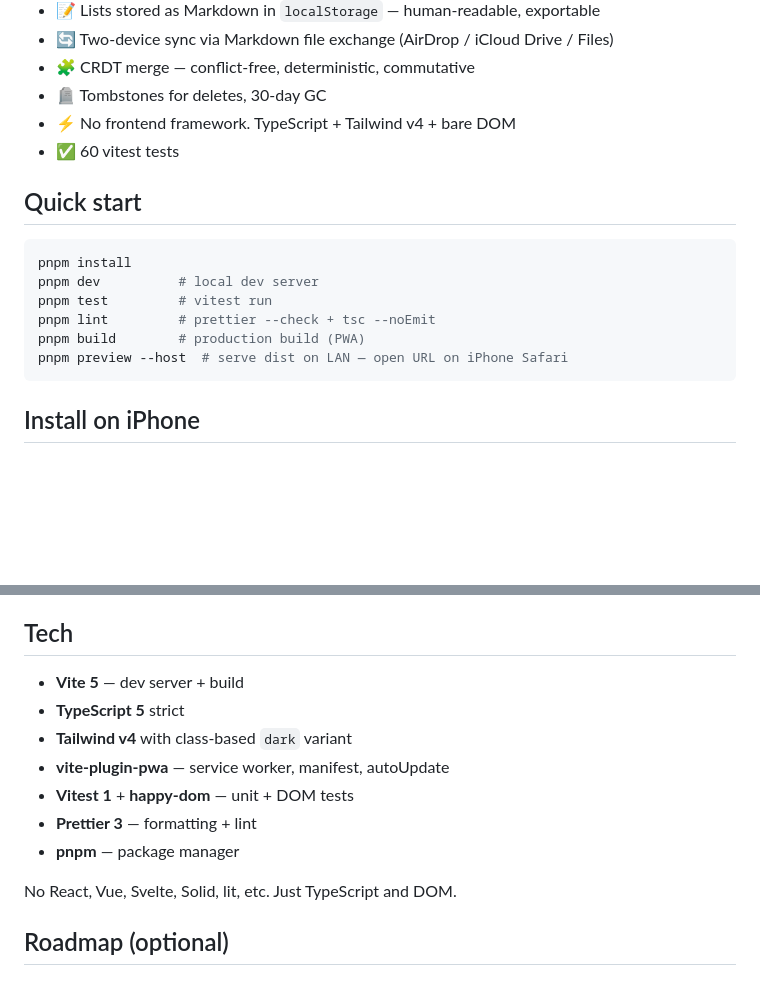
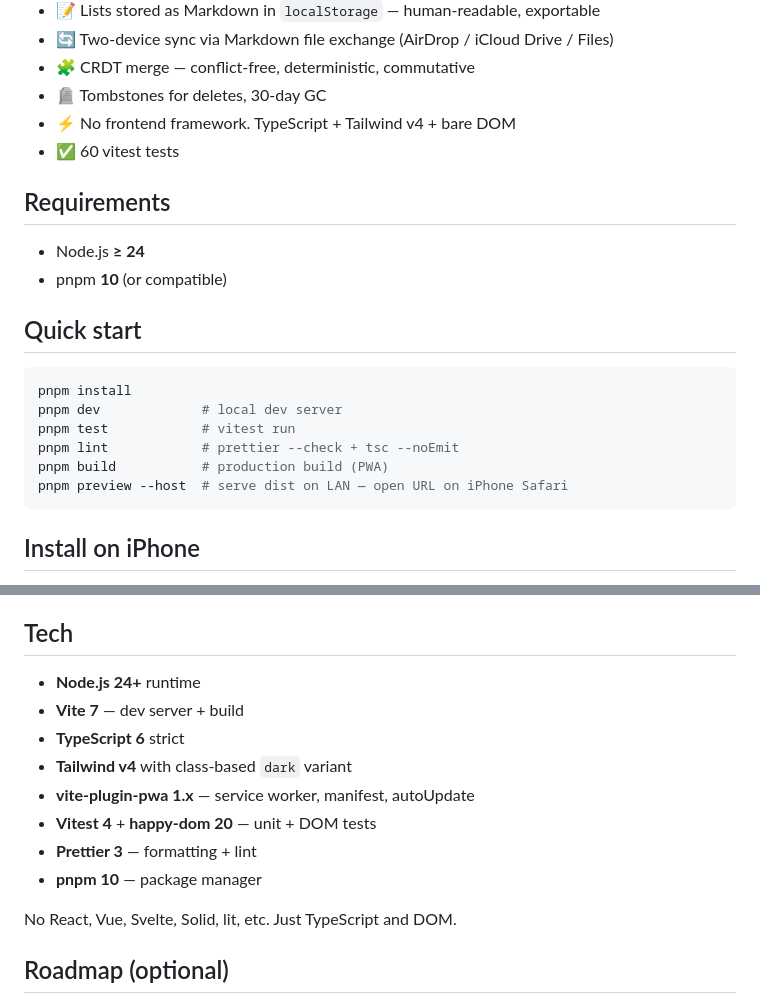
Before and after one commit to thorsten/Einkaufszettel, a Markdown page: README.md, 2 parts joined by grey strips. Rendered like a GitHub page; blank space fills up the shorter version.

Commit message:
docs: refresh README versions and add Node 24 requirement
Bumped Vite 5 → 7, TypeScript 5 → 6, Vitest 1 → 4, happy-dom → 20,
vite-plugin-pwa → 1.x. Added Requirements section calling out Node 24+
and pnpm 10.

Co-Authored-By: Claude Opus 4.7 (1M context) <noreply@anthropic.com>

````diff
--- a/README.md
+++ b/README.md
@@ -11,14 +11,19 @@ Offline shopping list PWA for **V-MARKT, ALDI, EDEKA, REWE**. Built for two iPho
 - ⚡ No frontend framework. TypeScript + Tailwind v4 + bare DOM
 - ✅ 60 vitest tests
 
+## Requirements
+
+- Node.js **≥ 24**
+- pnpm **10** (or compatible)
+
 ## Quick start
 
 ```bash
 pnpm install
-pnpm dev          # local dev server
-pnpm test         # vitest run
-pnpm lint         # prettier --check + tsc --noEmit
-pnpm build        # production build (PWA)
+pnpm dev             # local dev server
+pnpm test            # vitest run
+pnpm lint            # prettier --check + tsc --noEmit
+pnpm build           # production build (PWA)
 pnpm preview --host  # serve dist on LAN — open URL on iPhone Safari
 ```
 
@@ -155,13 +160,14 @@ Run `pnpm build`, upload `dist/`. Works on Netlify, Cloudflare Pages, Vercel, S3
 
 ## Tech
 
-- **Vite 5** — dev server + build
-- **TypeScript 5** strict
+- **Node.js 24+** runtime
+- **Vite 7** — dev server + build
+- **TypeScript 6** strict
 - **Tailwind v4** with class-based `dark` variant
-- **vite-plugin-pwa** — service worker, manifest, autoUpdate
-- **Vitest 1** + **happy-dom** — unit + DOM tests
+- **vite-plugin-pwa 1.x** — service worker, manifest, autoUpdate
+- **Vitest 4** + **happy-dom 20** — unit + DOM tests
 - **Prettier 3** — formatting + lint
-- **pnpm** — package manager
+- **pnpm 10** — package manager
 
 No React, Vue, Svelte, Solid, lit, etc. Just TypeScript and DOM.
 
````
